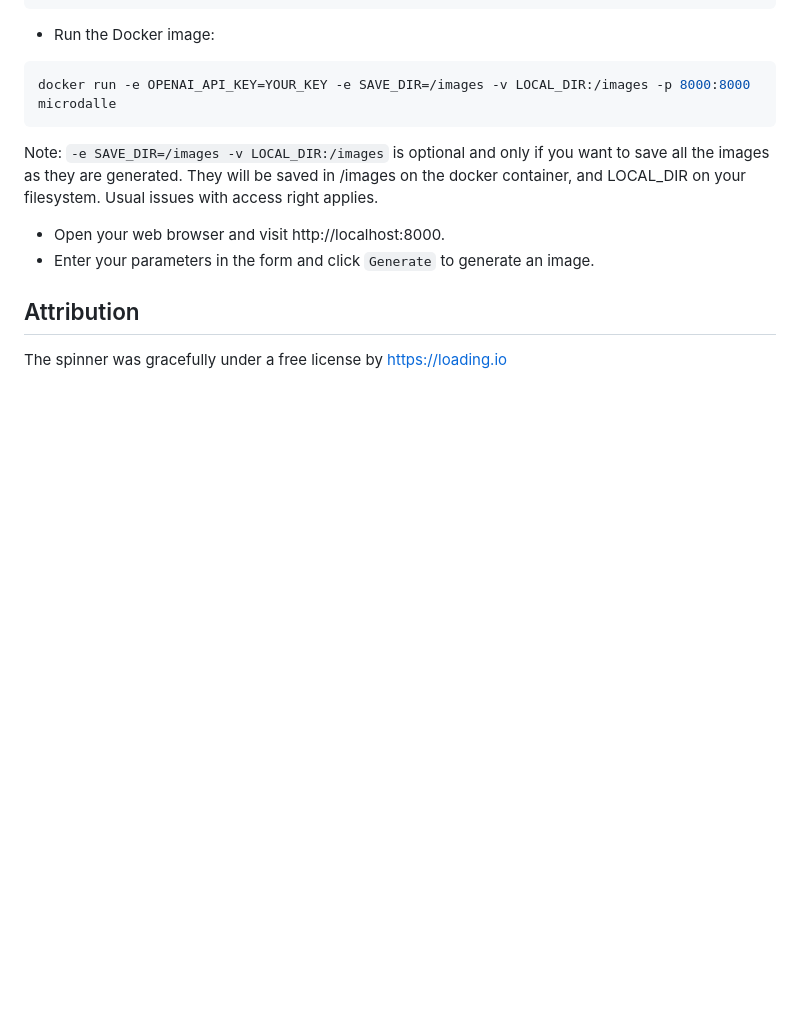
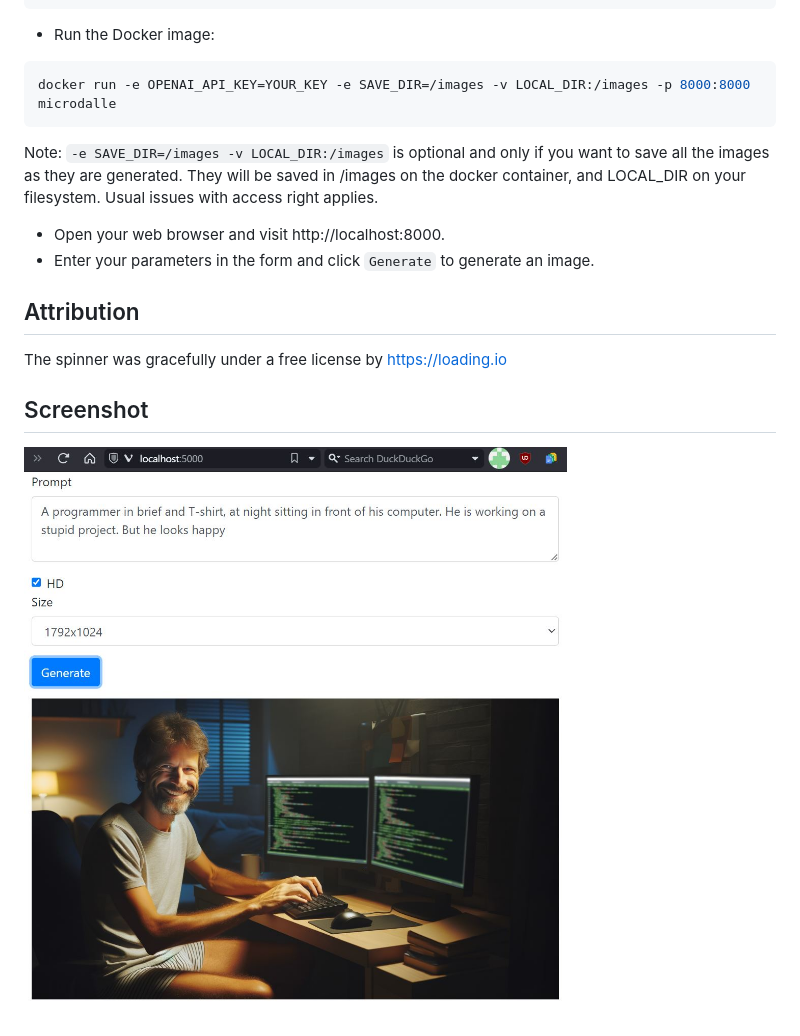
Before and after one commit to Blizarre/microdalle, a Markdown page: Readme.md, the part around the change. Rendered like a GitHub page; pictures changed too: screenshot.jpg (added); blank space fills up the shorter version.

Commit message:
Me

```diff
--- a/Readme.md
+++ b/Readme.md
@@ -33,3 +33,7 @@ They will be saved in /images on the docker container, and LOCAL_DIR on your fil
 ## Attribution
 
 The spinner was gracefully under a free license by https://loading.io
+
+## Screenshot
+
+![Sample UI](screenshot.jpg)
```
